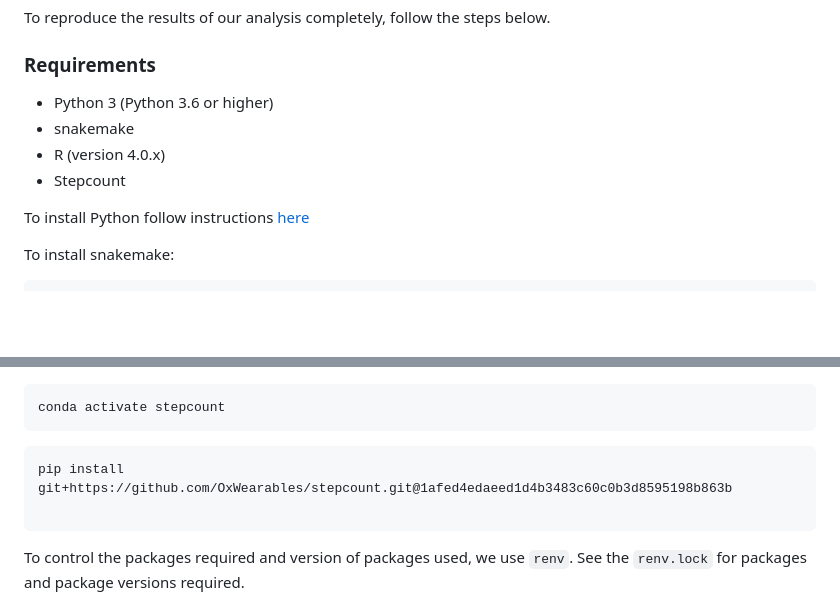
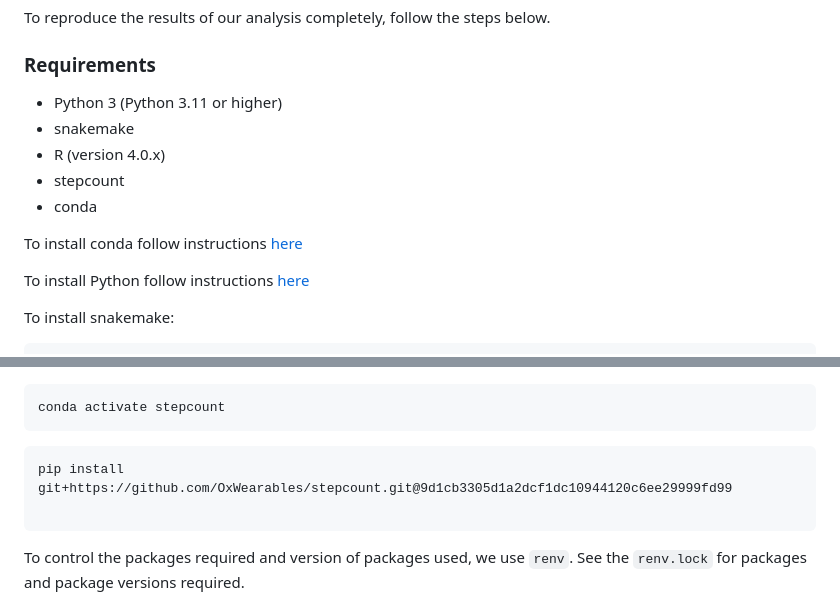
Before and after one commit to muschellij2/step_algorithms, a Markdown page: README.md, 2 parts joined by grey strips. GitHub-like rendering; blank space fills up the shorter version.

````diff
--- a/README.md
+++ b/README.md
@@ -52,10 +52,14 @@ To reproduce the results of our analysis completely, follow the steps below.
 
 
 ### Requirements
-+ Python 3 (Python 3.6 or higher)
++ Python 3 (Python 3.11 or higher)
 + snakemake
 + R (version 4.0.x)
-+ Stepcount
++ stepcount
++ conda
+
+To install conda follow instructions [here](https://conda.io/projects/conda/en/latest/user-guide/install/index.html)
+
 
 To install Python follow instructions [here](https://docs.anaconda.com/free/anaconda/install/index.html)
 
@@ -81,7 +85,7 @@ conda activate stepcount
 ```
 
 ```
-pip install git+https://github.com/OxWearables/stepcount.git@1afed4edaeed1d4b3483c60c0b3d8595198b863b
+pip install git+https://github.com/OxWearables/stepcount.git@9d1cb3305d1a2dcf1dc10944120c6ee29999fd99
 
 ```
 
````
